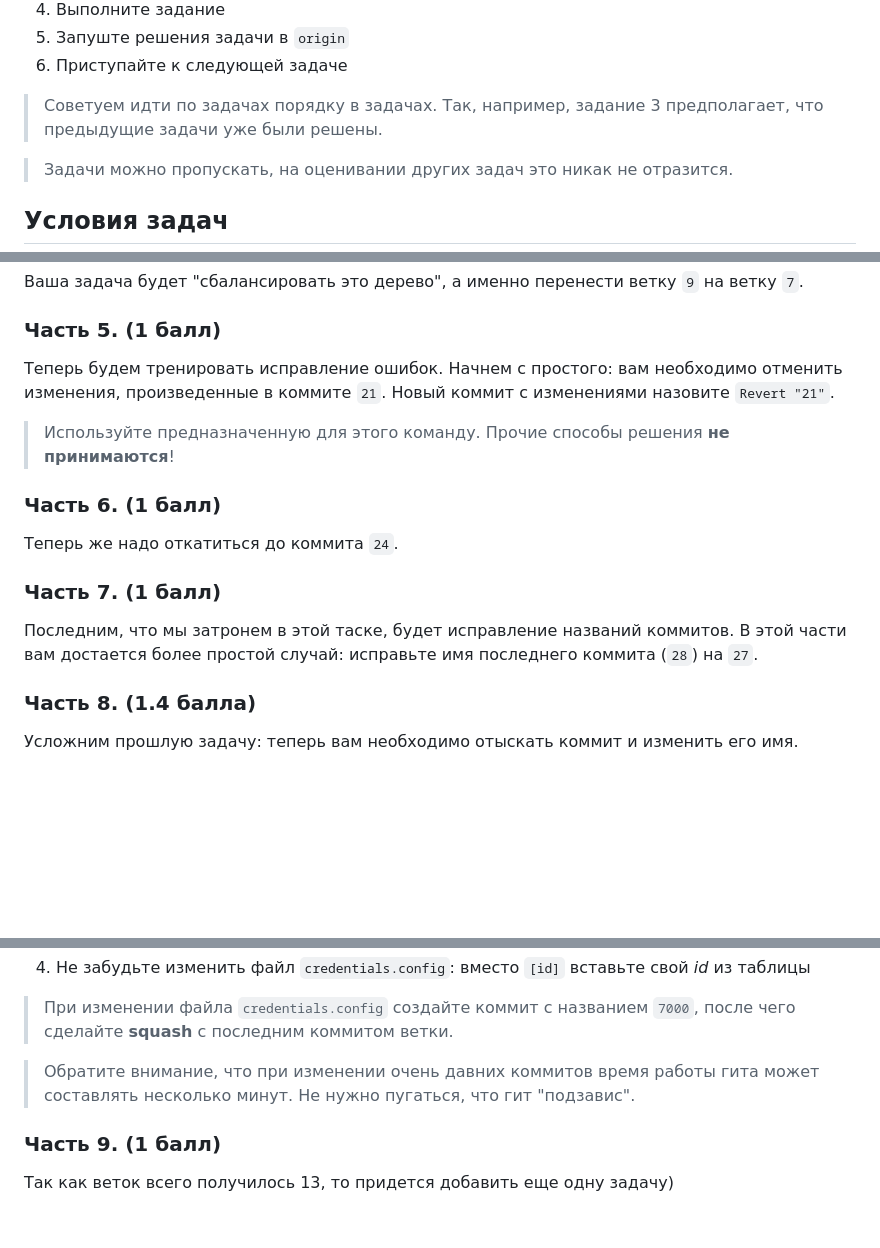
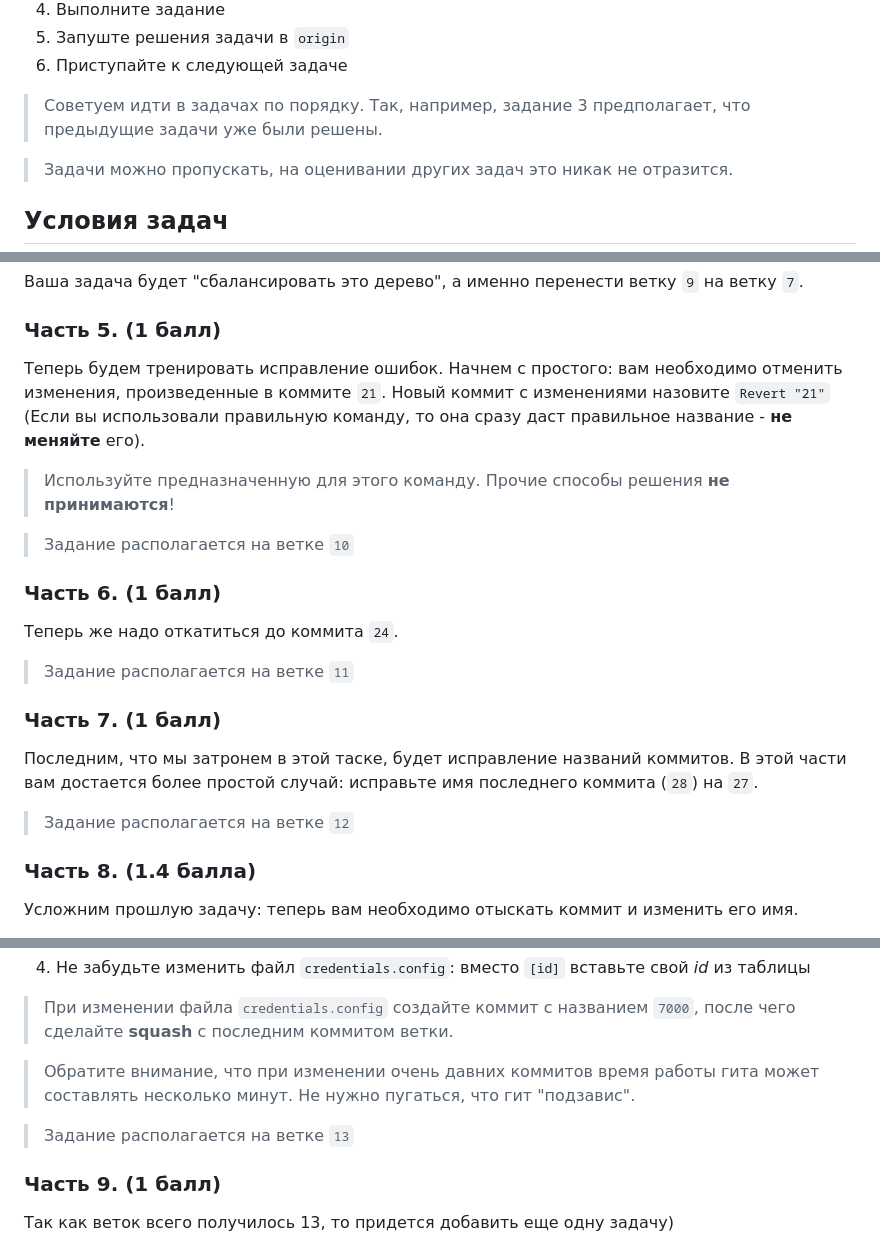
Before and after one commit to Bred0id/Programming_technologies, a Markdown page: README.md, 3 parts joined by grey strips. GitHub-like rendering; blank space fills up the shorter version.

Commit message:
fix task description

```diff
--- a/README.md
+++ b/README.md
@@ -13,7 +13,7 @@
 5. Запуште решения задачи в `origin`
 6. Приступайте к следующей задаче
 
-> Советуем идти по задачах порядку в задачах. Так, например, задание 3 предполагает, что предыдущие задачи уже были решены.
+> Советуем идти в задачах по порядку. Так, например, задание 3 предполагает, что предыдущие задачи уже были решены.
 
 > Задачи можно пропускать, на оценивании других задач это никак не отразится.
 
@@ -53,17 +53,23 @@ git merge 6
 
 ### Часть 5. (1 балл)
 
-Теперь будем тренировать исправление ошибок. Начнем с простого: вам необходимо отменить изменения, произведенные в коммите `21`. Новый коммит с изменениями назовите `Revert "21"`.
+Теперь будем тренировать исправление ошибок. Начнем с простого: вам необходимо отменить изменения, произведенные в коммите `21`. Новый коммит с изменениями назовите `Revert "21"` (Если вы использовали правильную команду, то она сразу даст правильное название - **не меняйте** его).
 
 > Используйте предназначенную для этого команду. Прочие способы решения **не принимаются**!
+
+> Задание располагается на ветке `10`
 
 ### Часть 6. (1 балл)
 
 Теперь же надо откатиться до коммита `24`.
 
+> Задание располагается на ветке `11`
+
 ### Часть 7. (1 балл)
 
 Последним, что мы затронем в этой таске, будет исправление названий коммитов. В этой части вам достается более простой случай: исправьте имя последнего коммита (`28`) на `27`.
+
+> Задание располагается на ветке `12`
 
 ### Часть 8. (1.4 балла)
 
@@ -82,6 +88,8 @@ git merge 6
 
 > Обратите внимание, что при изменении очень давних коммитов время работы гита может составлять несколько минут. Не нужно пугаться, что гит "подзавис".
 
+> Задание располагается на ветке `13`
+
 ### Часть 9. (1 балл)
 
 Так как веток всего получилось 13, то придется добавить еще одну задачу)
```
